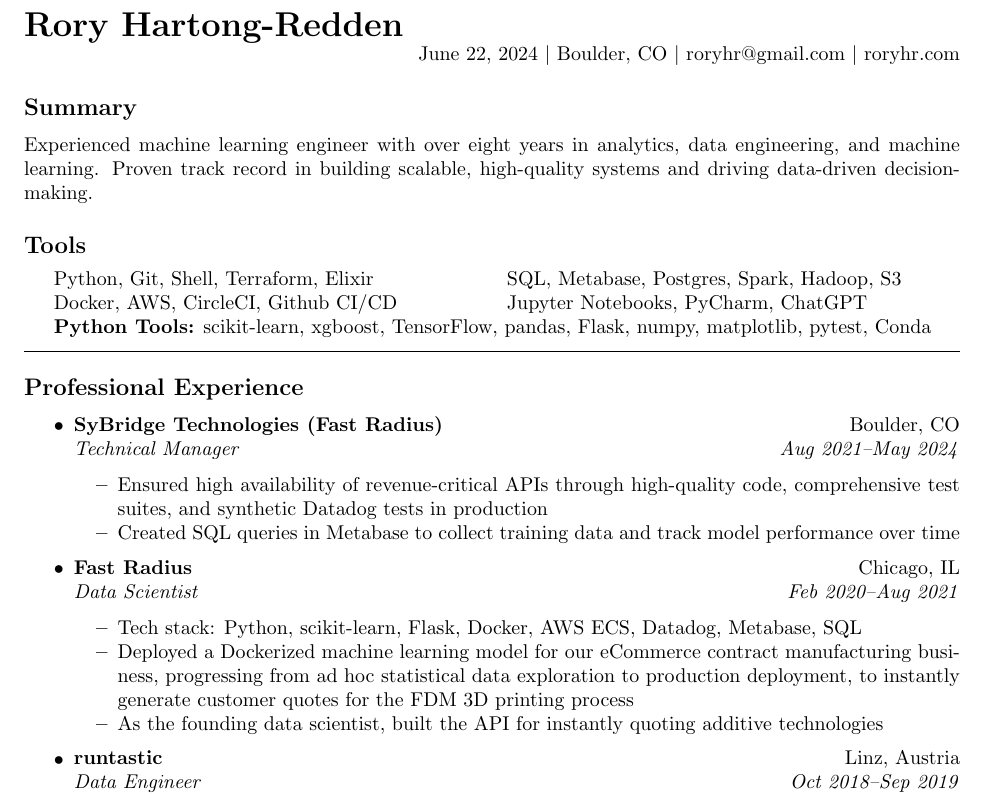
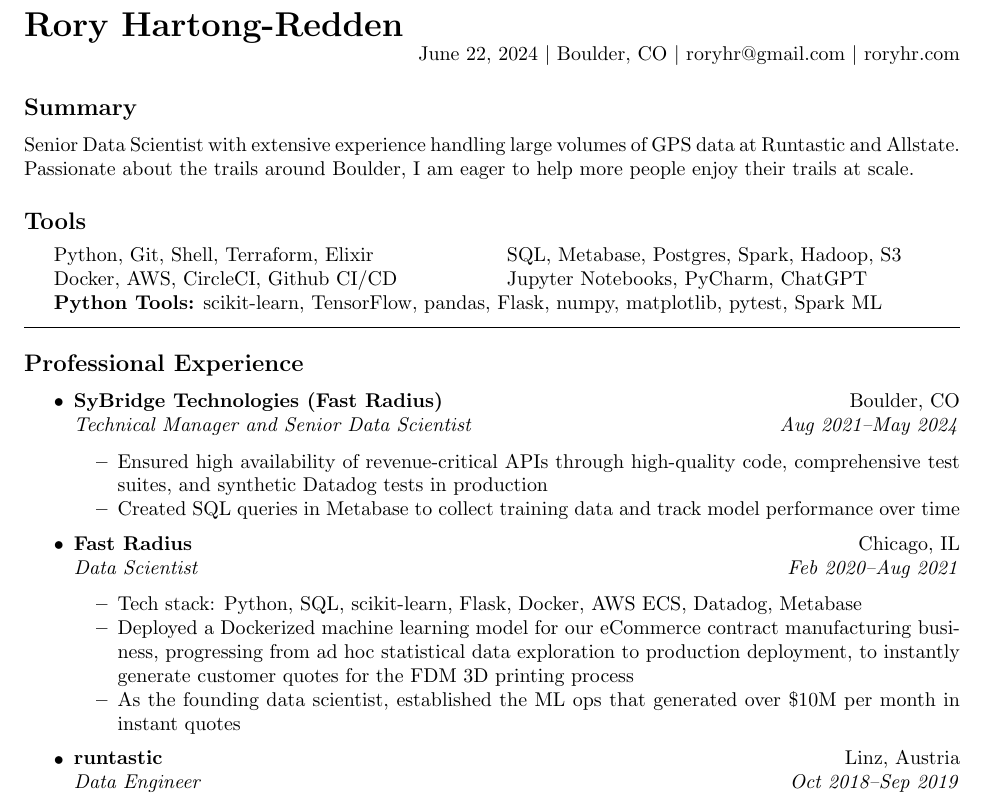
Before and after one commit to roryhr/resume, a LaTeX CV (rhartong_redden_resume.tex): part of the page, cut so that both start at the same text. Compiled offline with pdfLaTeX.

Commit message:
AllTrails

```diff
--- a/rhartong_redden_resume.tex
+++ b/rhartong_redden_resume.tex
@@ -36,7 +36,8 @@
 
 \subsection*{Summary}
 \begin{centering}
-Experienced machine learning engineer with over eight years in analytics, data engineering, and machine learning. Proven track record in building scalable, high-quality systems and driving data-driven decision-making.
+Senior Data Scientist with extensive experience handling large volumes of GPS data at Runtastic and Allstate.
+Passionate about the trails around Boulder, I am eager to help more people enjoy their trails at scale.
 \end{centering}
 
 \subsection*{Tools}
@@ -49,7 +50,7 @@
 	& Jupyter Notebooks, PyCharm, ChatGPT\\
 
 	\multicolumn{2}{l}{
-		\textbf{Python Tools:} scikit-learn, xgboost, TensorFlow, pandas, Flask, numpy, matplotlib, pytest, Conda
+		\textbf{Python Tools:} scikit-learn, TensorFlow, pandas, Flask, numpy, matplotlib, pytest, Spark ML
 		}
 \end{tabular}
 \end{indentsection}
@@ -59,7 +60,7 @@
 
 \begin{itemize}
 	\jobitem{SyBridge Technologies (Fast Radius)}{Boulder, CO}
-		     {Technical Manager}{Aug 2021--May 2024}
+		     {Technical Manager and Senior Data Scientist}{Aug 2021--May 2024}
 	\begin{itemize*}
 %		\item Leading the data science team as we expand and improve models that instantly quote parts
 %		\item Mentored and coached junior data scientists, elevating the team's analytical capabilities and fostering a culture of continuous learning and improvement
@@ -76,10 +77,10 @@
 	\jobitem{Fast Radius}{Chicago, IL}
 		     {Data Scientist}{Feb 2020--Aug 2021}
 	\begin{itemize*}
-		\item Tech stack: Python, scikit-learn, Flask, Docker, AWS ECS, Datadog, Metabase, SQL
+		\item Tech stack: Python, SQL, scikit-learn, Flask, Docker, AWS ECS, Datadog, Metabase
 		\item Deployed a Dockerized machine learning model for our eCommerce contract manufacturing business, progressing from ad hoc statistical data exploration to production deployment, to instantly generate customer quotes for the FDM 3D printing process
-		\item As the founding data scientist, built the API for instantly quoting additive technologies
-%		\item The data science team own and ship features end-to-end so I dipped into Elixir, JavaScript, Dockerfiles, and Terraform
+		\item As the founding data scientist, established the ML ops that generated over \$10M per month in instant quotes
+	%		\item The data science team own and ship features end-to-end so I dipped into Elixir, JavaScript, Dockerfiles, and Terraform
 	\end{itemize*}
 \end{itemize}
 \begin{itemize}
```
Also changed, not shown: rhartong_redden_resume.pdf.
